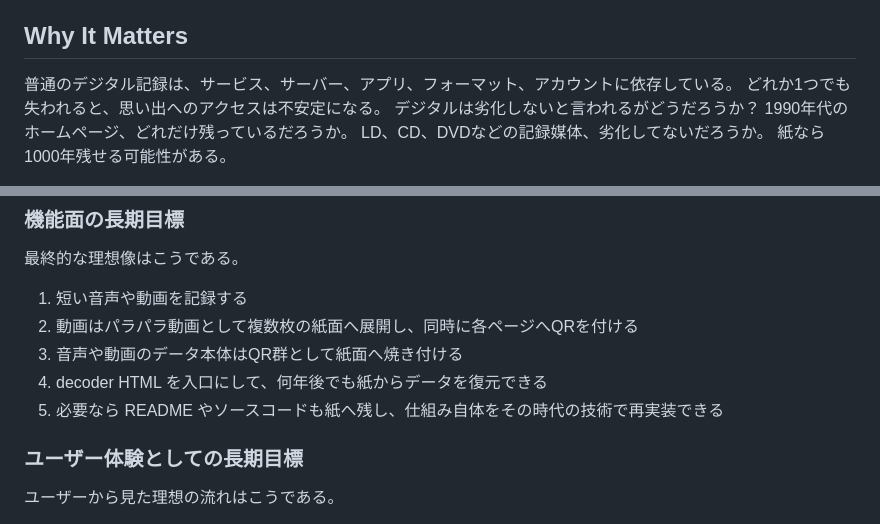
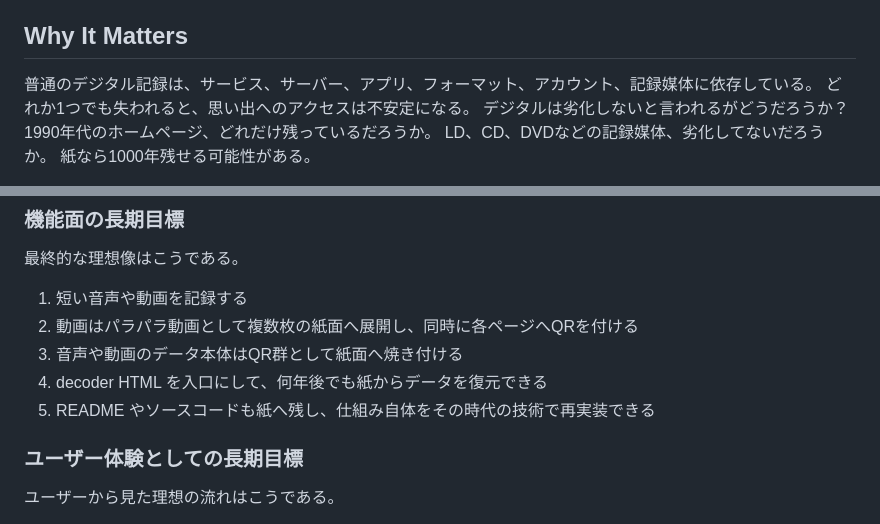
Before and after one commit to jtcpride/parapara-qr, a Markdown page: VISION.md, 2 parts joined by grey strips. Drawn GitHub-style.

Commit message:
Refine vision wording for durability

```diff
--- a/VISION.md
+++ b/VISION.md
@@ -70,7 +70,7 @@ QRコードの中にデータそのものを埋め込み、必要ならデコー
 
 ## Why It Matters
 
-普通のデジタル記録は、サービス、サーバー、アプリ、フォーマット、アカウントに依存している。
+普通のデジタル記録は、サービス、サーバー、アプリ、フォーマット、アカウント、記録媒体に依存している。
 どれか1つでも失われると、思い出へのアクセスは不安定になる。
 デジタルは劣化しないと言われるがどうだろうか？
 1990年代のホームページ、どれだけ残っているだろうか。
@@ -108,7 +108,7 @@ LD、CD、DVDなどの記録媒体、劣化してないだろうか。
 2. 動画はパラパラ動画として複数枚の紙面へ展開し、同時に各ページへQRを付ける
 3. 音声や動画のデータ本体はQR群として紙面へ焼き付ける
 4. decoder HTML を入口にして、何年後でも紙からデータを復元できる
-5. 必要なら README やソースコードも紙へ残し、仕組み自体をその時代の技術で再実装できる
+5. README やソースコードも紙へ残し、仕組み自体をその時代の技術で再実装できる
 
 ### ユーザー体験としての長期目標
 
```
